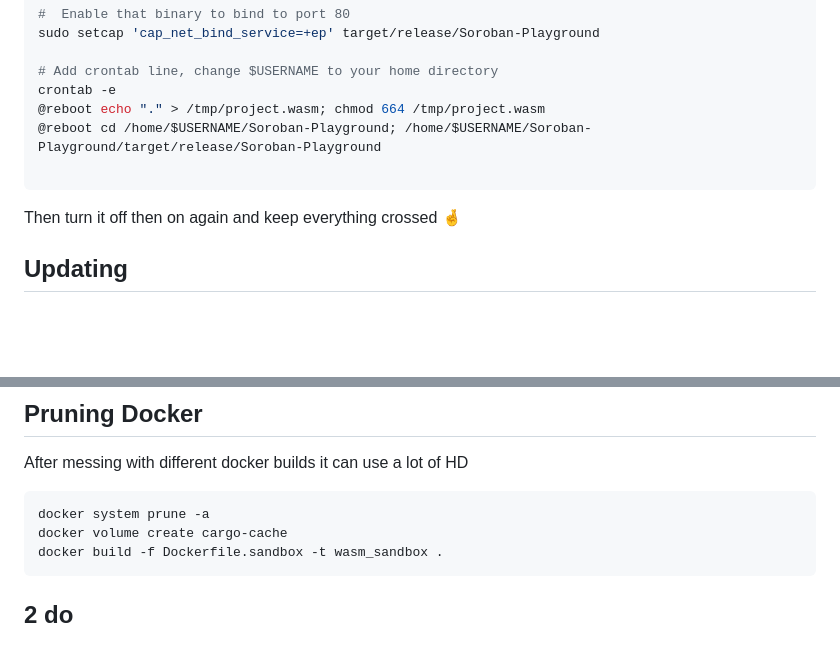
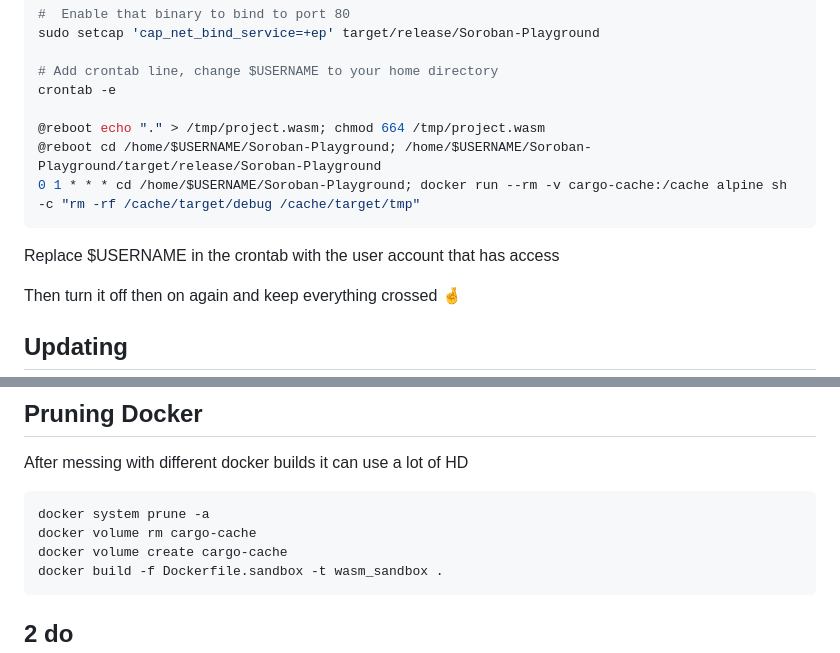
Before and after one commit to jamesbachini/Soroban-Playground, a Markdown page: README.md, 2 parts joined by grey strips. GitHub-like rendering; blank space fills up the shorter version.

````diff
--- a/README.md
+++ b/README.md
@@ -91,10 +91,14 @@ sudo setcap 'cap_net_bind_service=+ep' target/release/Soroban-Playground
 
 # Add crontab line, change $USERNAME to your home directory
 crontab -e
+
 @reboot echo "." > /tmp/project.wasm; chmod 664 /tmp/project.wasm
 @reboot cd /home/$USERNAME/Soroban-Playground; /home/$USERNAME/Soroban-Playground/target/release/Soroban-Playground
+0 1 * * * cd /home/$USERNAME/Soroban-Playground; docker run --rm -v cargo-cache:/cache alpine sh -c "rm -rf /cache/target/debug /cache/target/tmp"
+```
 
-```
+Replace $USERNAME in the crontab with the user account that has access
+
 Then turn it off then on again and keep everything crossed 🤞
 
 
@@ -129,6 +133,7 @@ After messing with different docker builds it can use a lot of HD
 
 ```bash
 docker system prune -a
+docker volume rm cargo-cache
 docker volume create cargo-cache
 docker build -f Dockerfile.sandbox -t wasm_sandbox .
 ```
````
